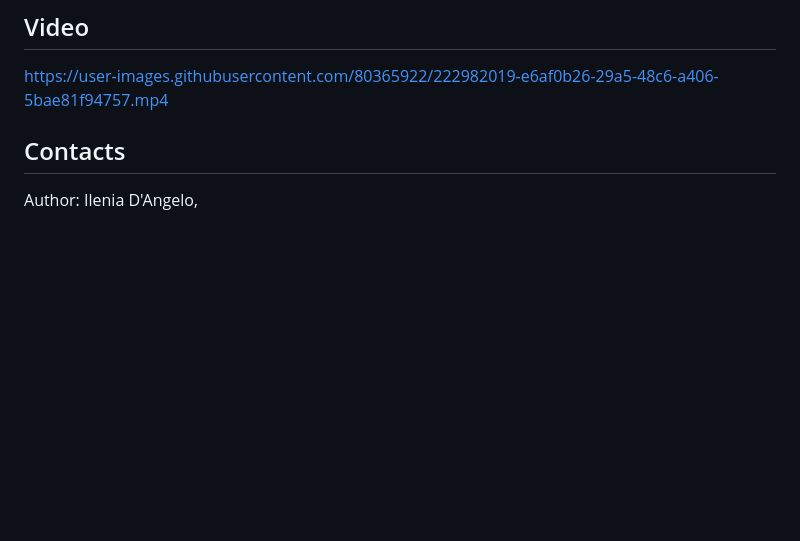
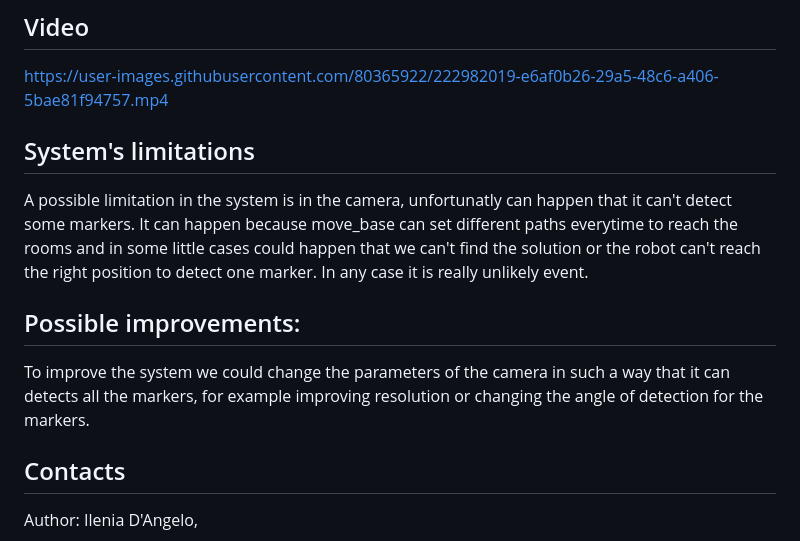
Before and after one commit to IleD94/exprob_ass_3, a Markdown page: README.md, the part around the change. Drawn GitHub-style; blank space fills up the shorter version.

```diff
--- a/README.md
+++ b/README.md
@@ -99,6 +99,11 @@ rosrun exprob_ass_3 user_interface.py
 https://user-images.githubusercontent.com/80365922/222982019-e6af0b26-29a5-48c6-a406-5bae81f94757.mp4
 
 
+## System's limitations
+A possible limitation in the system is in the camera, unfortunatly can happen that it can't detect some markers. It can happen because move_base can set different paths everytime to reach the rooms and in some little cases could happen that we can't find the solution or the robot can't reach the right position to detect one marker. In any case it is really unlikely event.
+
+## Possible improvements:
+To improve the system we could change the parameters of the camera in such a way that it can detects all the markers, for example improving resolution or changing the angle of detection for the markers.
 
 ## Contacts
 Author: Ilenia D'Angelo,
```
